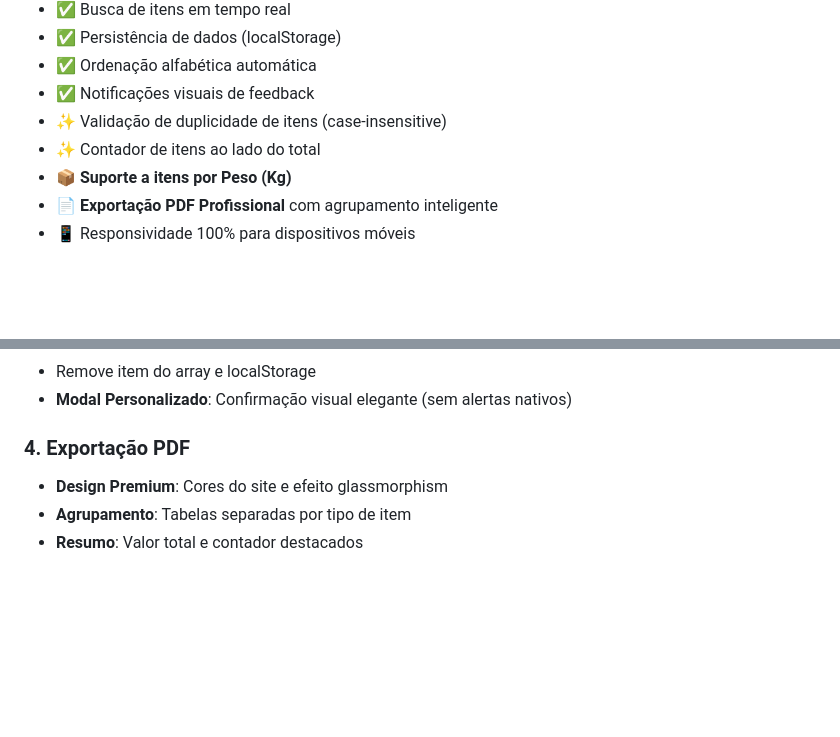
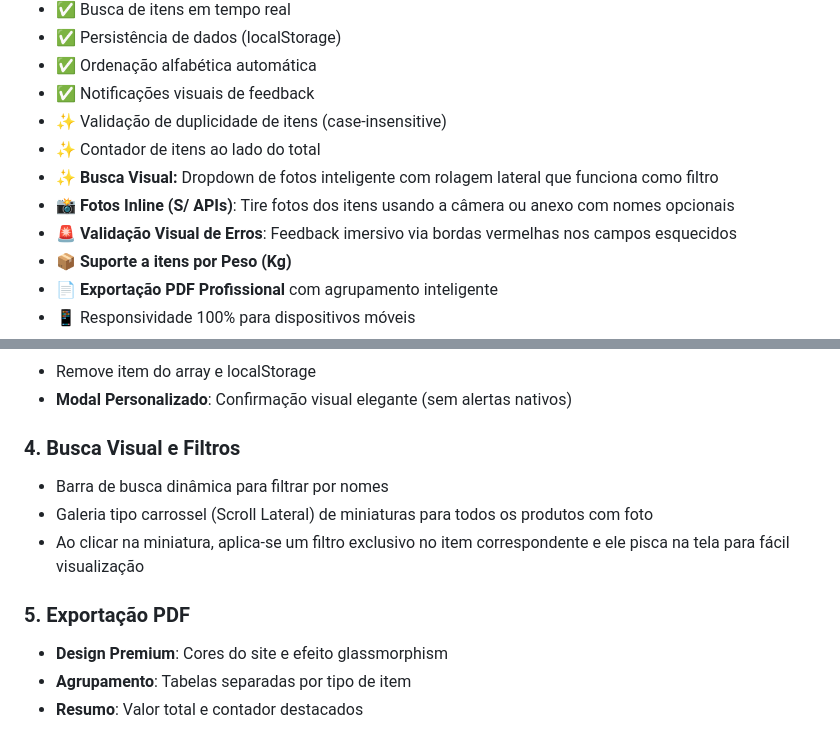
Before and after one commit to rafaeln96/marketlist, a Markdown page: README.md, 2 parts joined by grey strips. GitHub-like rendering; blank space fills up the shorter version.

Commit message:
docs: atualiza README com novos recursos visuais

```diff
--- a/README.md
+++ b/README.md
@@ -33,6 +33,9 @@ O **Market List** é uma aplicação web que permite aos usuários criar e geren
 - ✅ Notificações visuais de feedback
 - ✨ Validação de duplicidade de itens (case-insensitive)
 - ✨ Contador de itens ao lado do total
+- ✨ **Busca Visual:** Dropdown de fotos inteligente com rolagem lateral que funciona como filtro
+- 📸 **Fotos Inline (S/ APIs)**: Tire fotos dos itens usando a câmera ou anexo com nomes opcionais
+- 🚨 **Validação Visual de Erros**: Feedback imersivo via bordas vermelhas nos campos esquecidos
 - 📦 **Suporte a itens por Peso (Kg)**
 - 📄 **Exportação PDF Profissional** com agrupamento inteligente
 - 📱 Responsividade 100% para dispositivos móveis
@@ -97,7 +100,12 @@ marketlist-main/
 - Remove item do array e localStorage
 - **Modal Personalizado**: Confirmação visual elegante (sem alertas nativos)
 
-### 4. Exportação PDF
+### 4. Busca Visual e Filtros
+- Barra de busca dinâmica para filtrar por nomes
+- Galeria tipo carrossel (Scroll Lateral) de miniaturas para todos os produtos com foto
+- Ao clicar na miniatura, aplica-se um filtro exclusivo no item correspondente e ele pisca na tela para fácil visualização
+
+### 5. Exportação PDF
 - **Design Premium**: Cores do site e efeito glassmorphism
 - **Agrupamento**: Tabelas separadas por tipo de item
 - **Resumo**: Valor total e contador destacados
```
